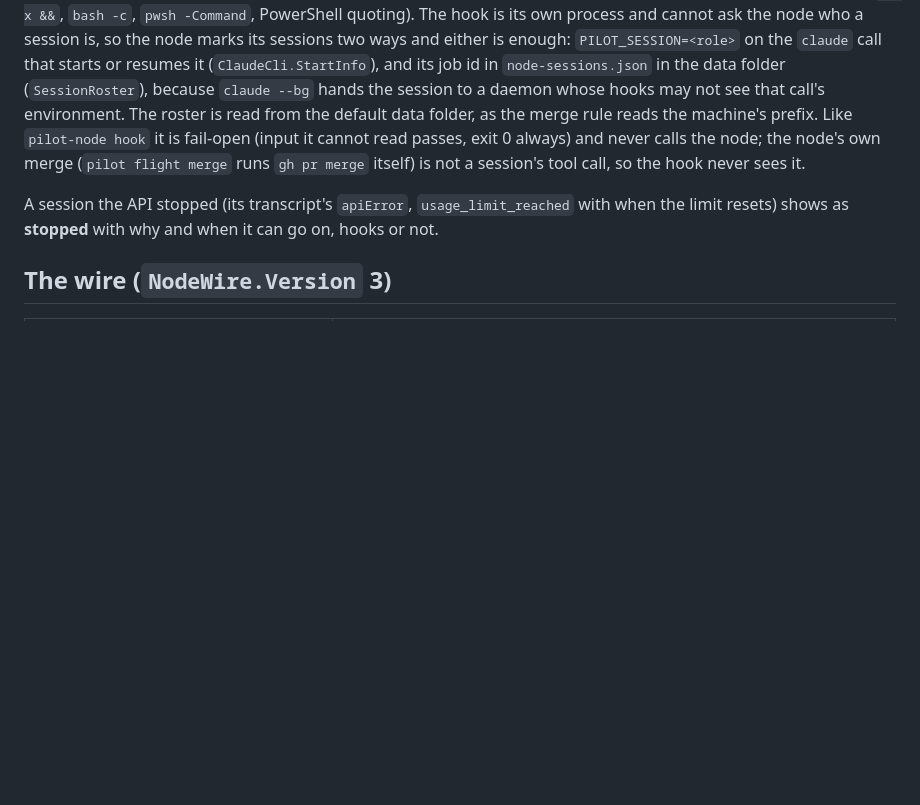
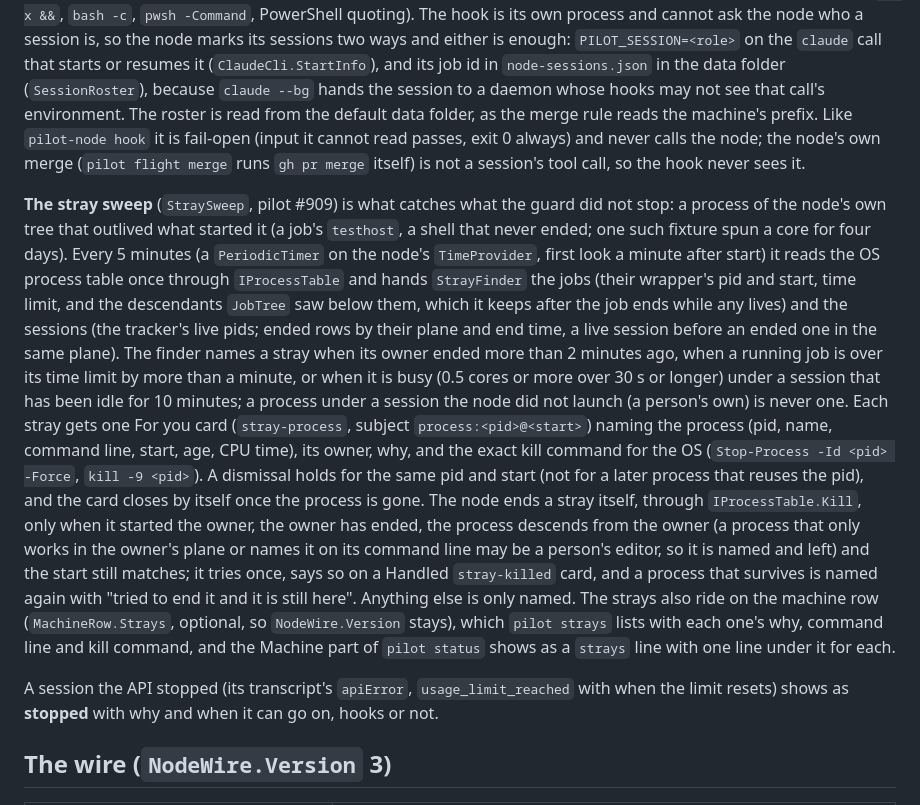
Before and after one commit to SharpAstro/pilot, a Markdown page: src/README.md, the part around the change. GitHub-like rendering; blank space fills up the shorter version.

Commit message:
Docs: say what a worker may run directly and what the stray sweep flags and ends
PILOT.md gets the short bullet the node quotes into briefs; src/README.md describes the sweep: its timer, who it judges, the card per pid and start, the kill rule, and the strays on the machine row.

Co-Authored-By: Claude Sonnet 5.5 <noreply@anthropic.com>

```diff
--- a/src/README.md
+++ b/src/README.md
@@ -1709,6 +1709,24 @@ read from the default data folder, as the merge rule reads the machine's prefix.
 is fail-open (input it cannot read passes, exit 0 always) and never calls the node; the node's own merge
 (`pilot flight merge` runs `gh pr merge` itself) is not a session's tool call, so the hook never sees it.
 
+**The stray sweep** (`StraySweep`, pilot #909) is what catches what the guard did not stop: a process of the node's own tree that
+outlived what started it (a job's `testhost`, a shell that never ended; one such fixture spun a core for four days). Every 5 minutes
+(a `PeriodicTimer` on the node's `TimeProvider`, first look a minute after start) it reads the OS process table once through
+`IProcessTable` and hands `StrayFinder` the jobs (their wrapper's pid and start, time limit, and the descendants `JobTree` saw below
+them, which it keeps after the job ends while any lives) and the sessions (the tracker's live pids; ended rows by their plane and end
+time, a live session before an ended one in the same plane). The finder names a stray when its owner ended more than 2 minutes ago,
+when a running job is over its time limit by more than a minute, or when it is busy (0.5 cores or more over 30 s or longer) under a
+session that has been idle for 10 minutes; a process under a session the node did not launch (a person's own) is never one. Each stray
+gets one For you card (`stray-process`, subject `process:<pid>@<start>`) naming the process (pid, name, command line, start, age, CPU
+time), its owner, why, and the exact kill command for the OS (`Stop-Process -Id <pid> -Force`, `kill -9 <pid>`). A dismissal holds for the same
+pid and start (not for a later process that reuses the pid), and the card closes by itself once the process is gone. The node ends a stray
+itself, through `IProcessTable.Kill`, only when it started the owner, the owner has ended, the process descends from the owner (a process
+that only works in the owner's plane or names it on its command line may be a person's editor, so it is named and left) and the start still
+matches; it tries once, says so on a Handled `stray-killed` card, and a process that survives is named again with "tried to end it and it is
+still here". Anything else is only named. The strays also ride on the machine row (`MachineRow.Strays`, optional, so `NodeWire.Version`
+stays), which `pilot strays` lists with each one's why, command line and kill command, and the Machine part of `pilot status` shows
+as a `strays` line with one line under it for each.
+
 A session the API stopped (its transcript's `apiError`, `usage_limit_reached` with when the limit resets) shows as
 **stopped** with why and when it can go on, hooks or not.
 
```
Also changed, not shown: PILOT.md (+4 -0 lines).
